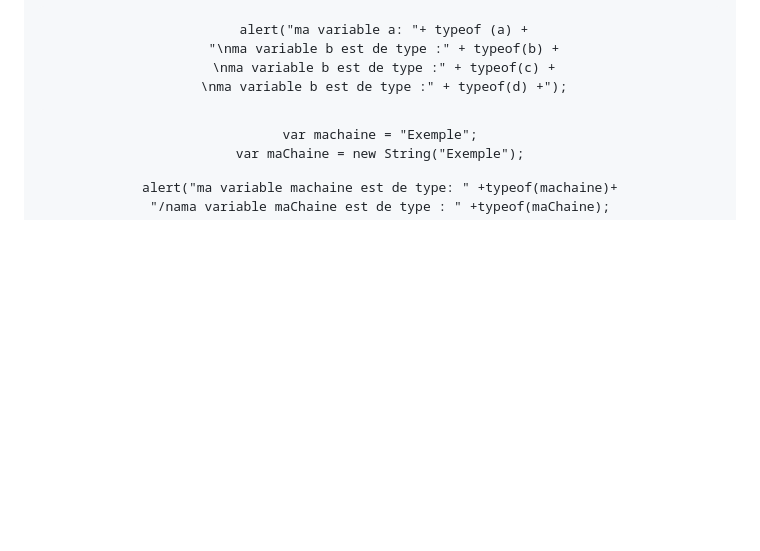
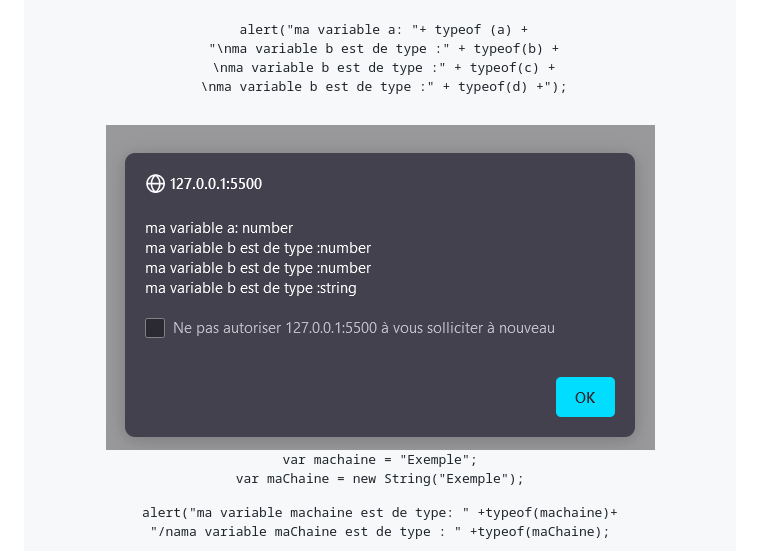
Before and after one commit to CaaptainMorpheus/Cours-JS, a Markdown page: README.md, the part around the change. GitHub-like rendering; pictures changed too: img/number.png (added); blank space fills up the shorter version.

```diff
--- a/README.md
+++ b/README.md
@@ -50,7 +50,7 @@ var maChaine=new String("exemple");
      "\nma variable b est de type :" + typeof(b) +
      \nma variable b est de type :" + typeof(c) +
      \nma variable b est de type :" + typeof(d) +");
-
+![capture](/img/number.png)
   var machaine = "Exemple";
   var maChaine = new String("Exemple");
 
```
Also changed, not shown: img/object.png (added), 1 other file.
